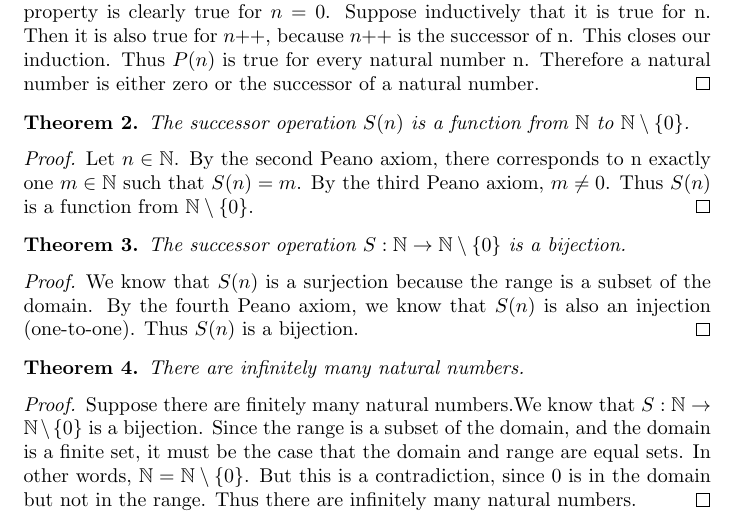
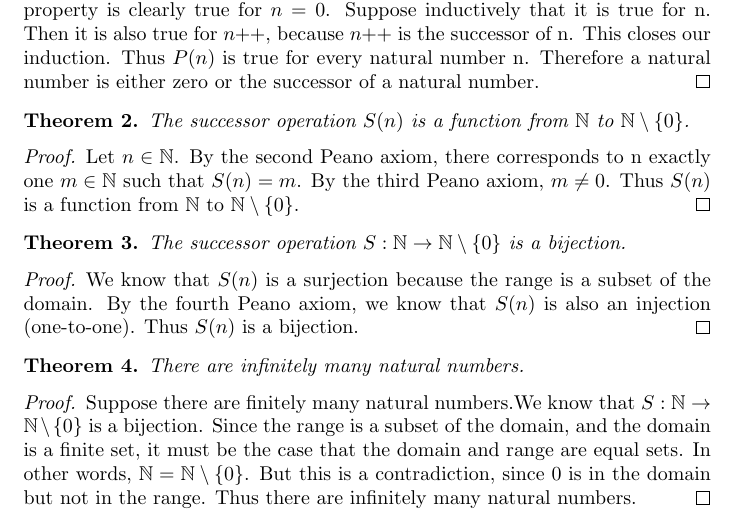
Before and after one commit to ataylor89/Math, a LaTeX document (thepeanoaxioms.tex): part of page 3 of 5, cut so that both start at the same text. Compiled offline with pdfLaTeX.

Commit message:
Updating thepeanoaxioms.tex

```diff
--- a/thepeanoaxioms.tex
+++ b/thepeanoaxioms.tex
@@ -98,7 +98,7 @@ The successor operation $S(n)$ is a function from $\mathbb{N}$ to $\mathbb{N}\se
 \end{theorem}
 
 \begin{proof}
-Let $n \in \mathbb{N}$. By the second Peano axiom, there corresponds to n exactly one $m \in \mathbb{N}$ such that $S(n) = m$. By the third Peano axiom, $m \neq 0$. Thus $S(n)$ is a function from $\mathbb{N}\setminus\{0\}$.
+Let $n \in \mathbb{N}$. By the second Peano axiom, there corresponds to n exactly one $m \in \mathbb{N}$ such that $S(n) = m$. By the third Peano axiom, $m \neq 0$. Thus $S(n)$ is a function from $\mathbb{N}$ to $\mathbb{N}\setminus\{0\}$.
 \end{proof}
 
 \begin{theorem}
```
Also changed, not shown: thepeanoaxioms.pdf.
